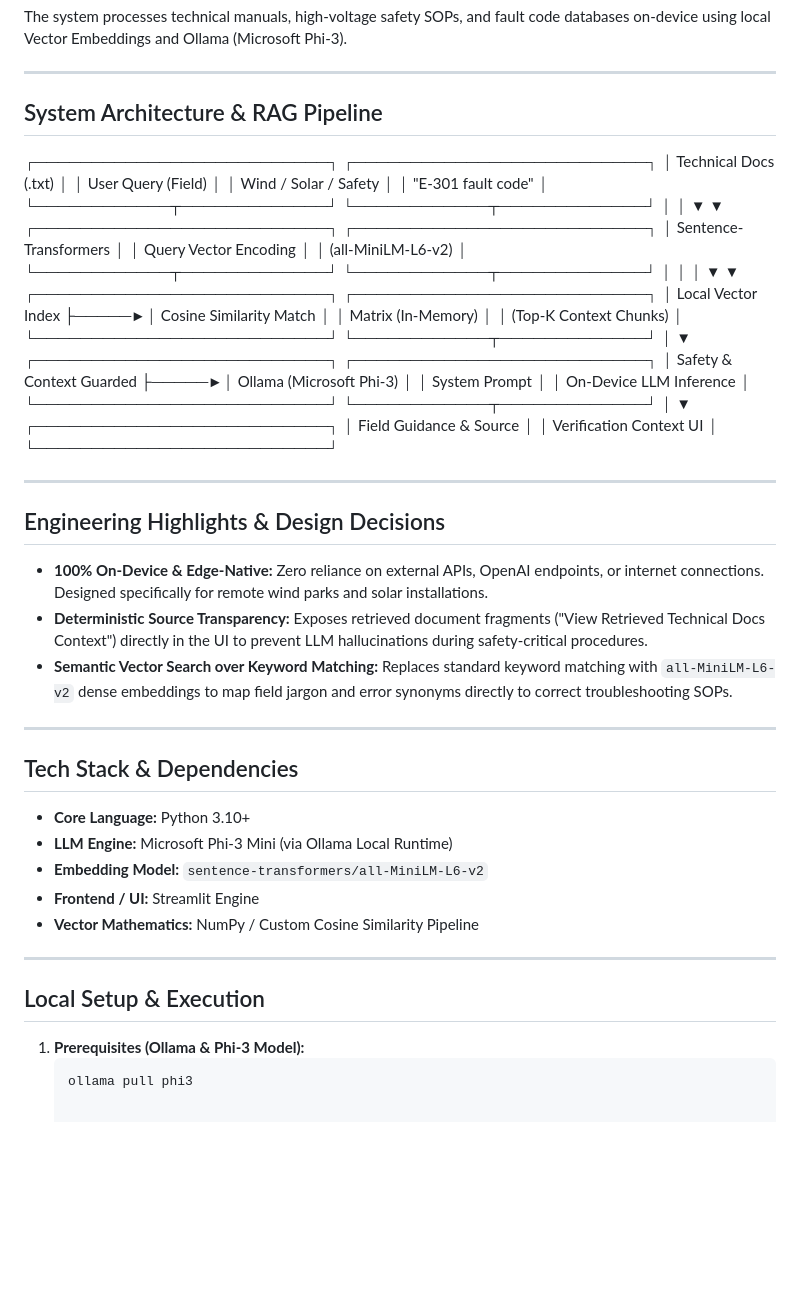
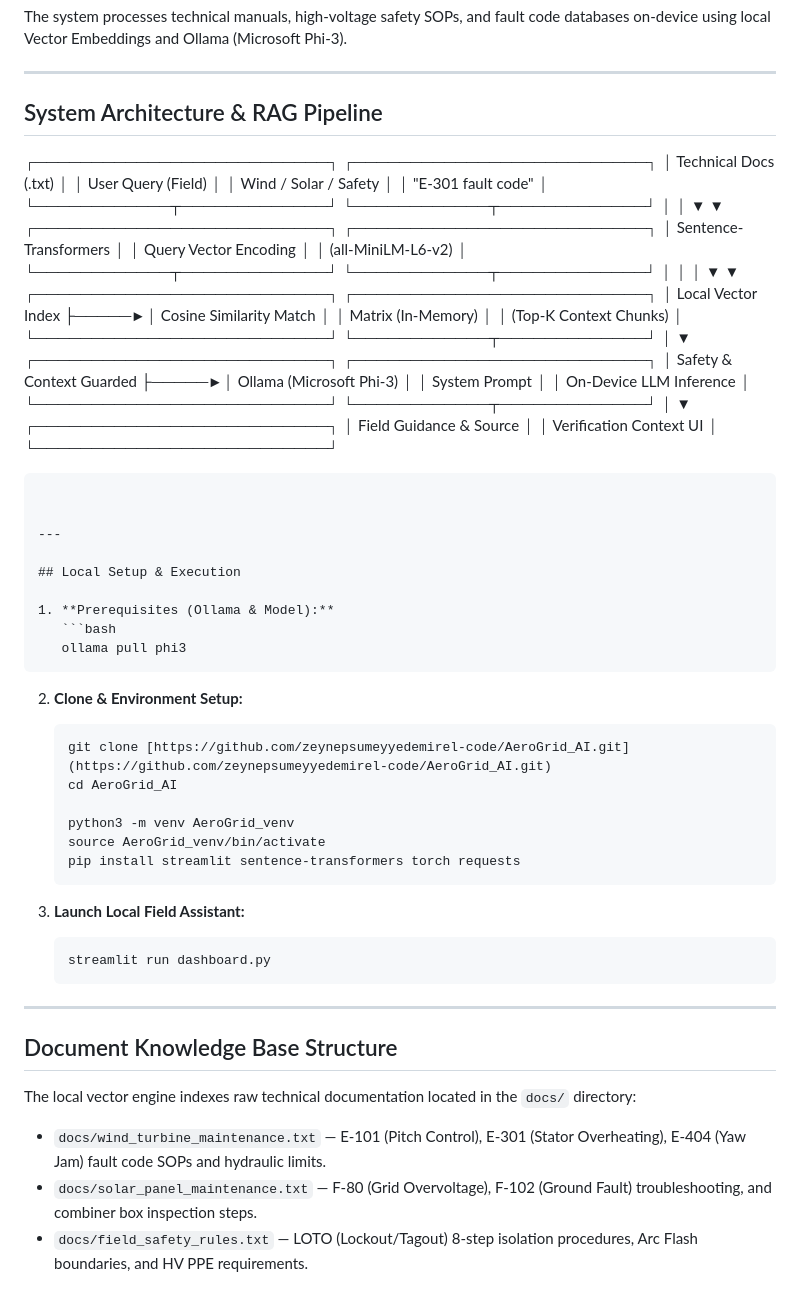
Before and after one commit to zeynepsumeyyedemirel-code/AeroGrid_AI, a Markdown page: README.md, the part around the change. Drawn GitHub-style; blank space fills up the shorter version.

````diff
--- a/README.md
+++ b/README.md
@@ -8,59 +8,69 @@ The system processes technical manuals, high-voltage safety SOPs, and fault code
 
 ---
 
-##  System Architecture & RAG Pipeline
+## System Architecture & RAG Pipeline
+
+
 ┌──────────────────────────┐      ┌──────────────────────────┐
 │  Technical Docs (.txt)   │      │   User Query (Field)     │
 │  Wind / Solar / Safety   │      │ "E-301 fault code"       │
 └────────────┬─────────────┘      └────────────┬─────────────┘
-│                                 │
-▼                                 ▼
+             │                                 │
+             ▼                                 ▼
 ┌──────────────────────────┐      ┌──────────────────────────┐
 │ Sentence-Transformers    │      │ Query Vector Encoding    │
 │ (all-MiniLM-L6-v2)       │      └────────────┬─────────────┘
 └────────────┬─────────────┘                   │
-│                                 │
-▼                                 ▼
+             │                                 │
+             ▼                                 ▼
 ┌──────────────────────────┐      ┌──────────────────────────┐
 │ Local Vector Index       ├─────►│ Cosine Similarity Match  │
 │ Matrix (In-Memory)       │      │ (Top-K Context Chunks)   │
 └──────────────────────────┘      └────────────┬─────────────┘
-│
-▼
+                                               │
+                                               ▼
 ┌──────────────────────────┐      ┌──────────────────────────┐
 │ Safety & Context Guarded ├─────►│ Ollama (Microsoft Phi-3) │
 │ System Prompt            │      │ On-Device LLM Inference  │
 └──────────────────────────┘      └────────────┬─────────────┘
-│
-▼
-┌──────────────────────────┐
-│ Field Guidance & Source  │
-│ Verification Context UI  │
-└──────────────────────────┘
+                                               │
+                                               ▼
+                                  ┌──────────────────────────┐
+                                  │ Field Guidance & Source  │
+                                  │ Verification Context UI  │
+                                  └──────────────────────────┘
+```
 
 
 ---
 
-##  Engineering Highlights & Design Decisions
+## Local Setup & Execution
 
-* **100% On-Device & Edge-Native:** Zero reliance on external APIs, OpenAI endpoints, or internet connections. Designed specifically for remote wind parks and solar installations.
-* **Deterministic Source Transparency:** Exposes retrieved document fragments ("View Retrieved Technical Docs Context") directly in the UI to prevent LLM hallucinations during safety-critical procedures.
-* **Semantic Vector Search over Keyword Matching:** Replaces standard keyword matching with `all-MiniLM-L6-v2` dense embeddings to map field jargon and error synonyms directly to correct troubleshooting SOPs.
+1. **Prerequisites (Ollama & Model):**
+   ```bash
+   ollama pull phi3
+   ```
+
+2. **Clone & Environment Setup:**
+   ```bash
+   git clone [https://github.com/zeynepsumeyyedemirel-code/AeroGrid_AI.git](https://github.com/zeynepsumeyyedemirel-code/AeroGrid_AI.git)
+   cd AeroGrid_AI
+
+   python3 -m venv AeroGrid_venv
+   source AeroGrid_venv/bin/activate
+   pip install streamlit sentence-transformers torch requests
+   ```
+
+3. **Launch Local Field Assistant:**
+   ```bash
+   streamlit run dashboard.py
+   ```
 
 ---
 
-##  Tech Stack & Dependencies
+## Document Knowledge Base Structure
 
-* **Core Language:** Python 3.10+
-* **LLM Engine:** Microsoft Phi-3 Mini (via Ollama Local Runtime)
-* **Embedding Model:** `sentence-transformers/all-MiniLM-L6-v2`
-* **Frontend / UI:** Streamlit Engine
-* **Vector Mathematics:** NumPy / Custom Cosine Similarity Pipeline
-
----
-
-##  Local Setup & Execution
-
-1. **Prerequisites (Ollama & Phi-3 Model):**
-   ```bash
-   ollama pull phi3
+The local vector engine indexes raw technical documentation located in the `docs/` directory:
+* `docs/wind_turbine_maintenance.txt` — E-101 (Pitch Control), E-301 (Stator Overheating), E-404 (Yaw Jam) fault code SOPs and hydraulic limits.
+* `docs/solar_panel_maintenance.txt` — F-80 (Grid Overvoltage), F-102 (Ground Fault) troubleshooting, and combiner box inspection steps.
+* `docs/field_safety_rules.txt` — LOTO (Lockout/Tagout) 8-step isolation procedures, Arc Flash boundaries, and HV PPE requirements.
````
